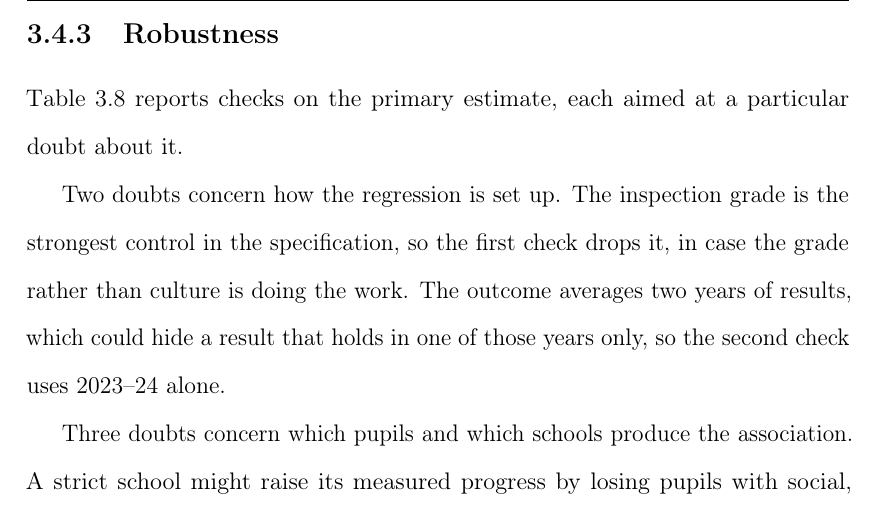
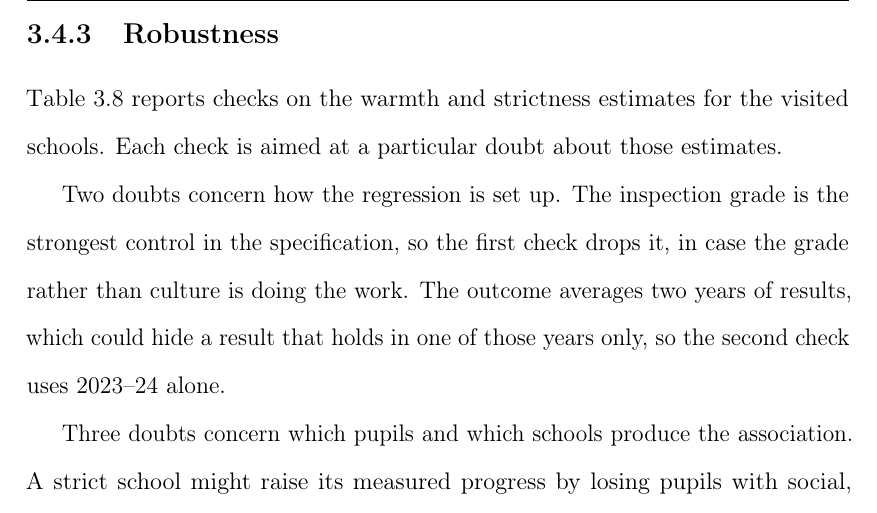
Before and after one commit to damianpphelan-cmd/phd-thesis-overleaf, a LaTeX thesis (main.tex, which reads chapters/03_paper2.tex): part of page 138 of 182, cut so that both start at the same text. Compiled offline with pdfLaTeX.

Commit message:
Name the visited-school estimates as what the robustness table checks

```diff
--- a/chapters/03_paper2.tex
+++ b/chapters/03_paper2.tex
@@ -412,7 +412,7 @@ The same associations do not appear in what schools say about themselves. Neithe
 
 \subsection{Robustness}
 
-\Cref{tab:robustness_overall} reports checks on the primary estimate, each aimed at a particular doubt about it.
+\Cref{tab:robustness_overall} reports checks on the warmth and strictness estimates for the visited schools. Each check is aimed at a particular doubt about those estimates.
 
 Two doubts concern how the regression is set up. The inspection grade is the strongest control in the specification, so the first check drops it, in case the grade rather than culture is doing the work. The outcome averages two years of results, which could hide a result that holds in one of those years only, so the second check uses 2023--24 alone.
 
```
